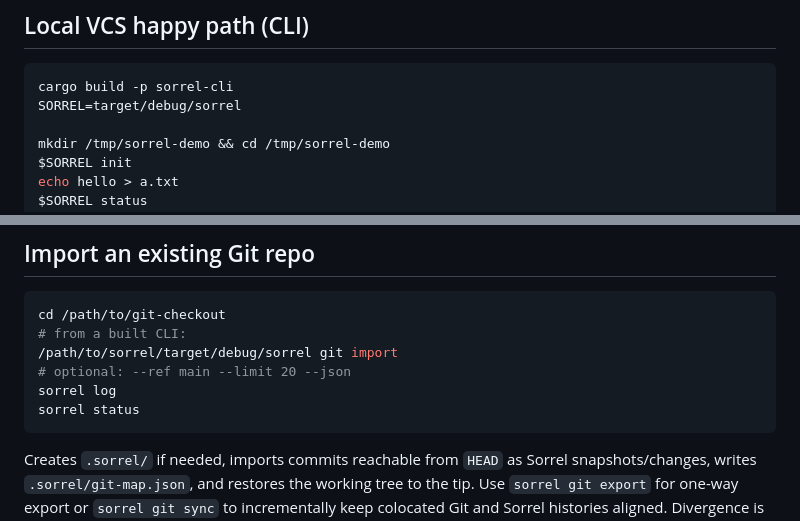
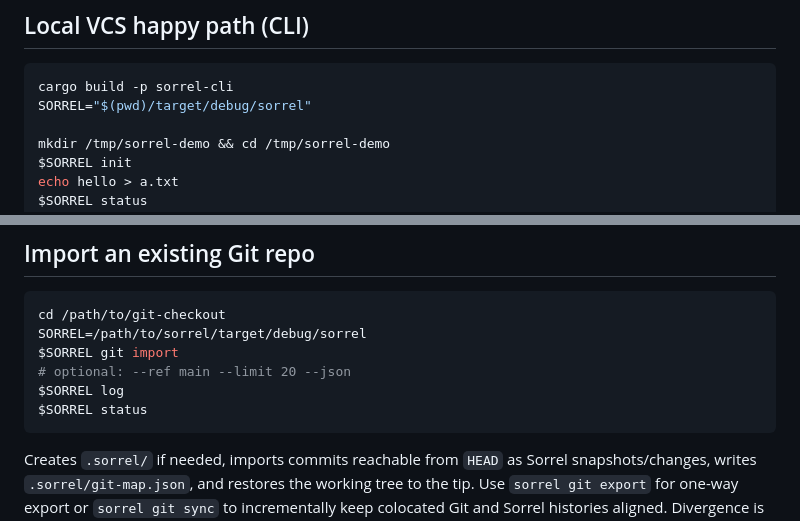
Before and after one commit to MGRAFF2006/sorrel, a Markdown page: docs/GETTING_STARTED.md, 2 parts joined by grey strips. GitHub-like rendering.

Commit message:
Fix CLI paths in onboarding examples

````diff
--- a/docs/GETTING_STARTED.md
+++ b/docs/GETTING_STARTED.md
@@ -29,7 +29,7 @@ Sorrel is a single monorepo. No submodules and no `SUBMODULES_TOKEN` are require
 
 ```sh
 cargo build -p sorrel-cli
-SORREL=target/debug/sorrel
+SORREL="$(pwd)/target/debug/sorrel"
 
 mkdir /tmp/sorrel-demo && cd /tmp/sorrel-demo
 $SORREL init
@@ -58,11 +58,11 @@ Git import/export/sync: [`sorrel-cli/GIT.md`](../sorrel-cli/GIT.md).
 
 ```sh
 cd /path/to/git-checkout
-# from a built CLI:
-/path/to/sorrel/target/debug/sorrel git import
+SORREL=/path/to/sorrel/target/debug/sorrel
+$SORREL git import
 # optional: --ref main --limit 20 --json
-sorrel log
-sorrel status
+$SORREL log
+$SORREL status
 ```
 
 Creates `.sorrel/` if needed, imports commits reachable from `HEAD` as Sorrel
````
Also changed, not shown: README.md (+1 -1 lines), sorrel-web/docs/GETTING_STARTED.md (+5 -5 lines).
